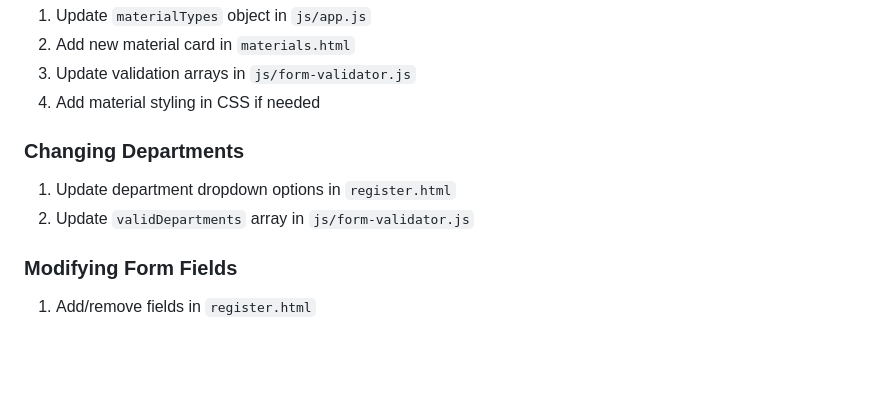
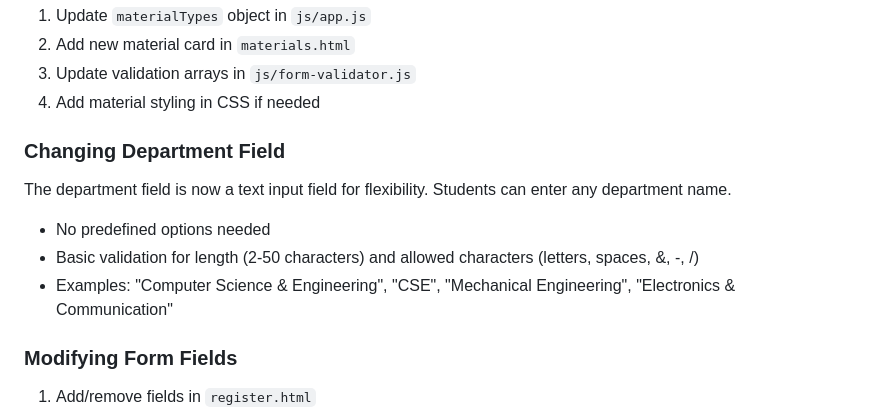
Before and after one commit to Yogesh031404/pot, a Markdown page: README.md, the part around the change. Rendered like a GitHub page; blank space fills up the shorter version.

Commit message:
Auto-commit: Agent tool execution

```diff
--- a/README.md
+++ b/README.md
@@ -189,9 +189,11 @@ The app automatically creates and manages a Google Sheet with:
 3. Update validation arrays in `js/form-validator.js`
 4. Add material styling in CSS if needed
 
-### Changing Departments
-1. Update department dropdown options in `register.html`
-2. Update `validDepartments` array in `js/form-validator.js`
+### Changing Department Field
+The department field is now a text input field for flexibility. Students can enter any department name.
+- No predefined options needed
+- Basic validation for length (2-50 characters) and allowed characters (letters, spaces, &, -, /)
+- Examples: "Computer Science & Engineering", "CSE", "Mechanical Engineering", "Electronics & Communication"
 
 ### Modifying Form Fields
 1. Add/remove fields in `register.html`
```
